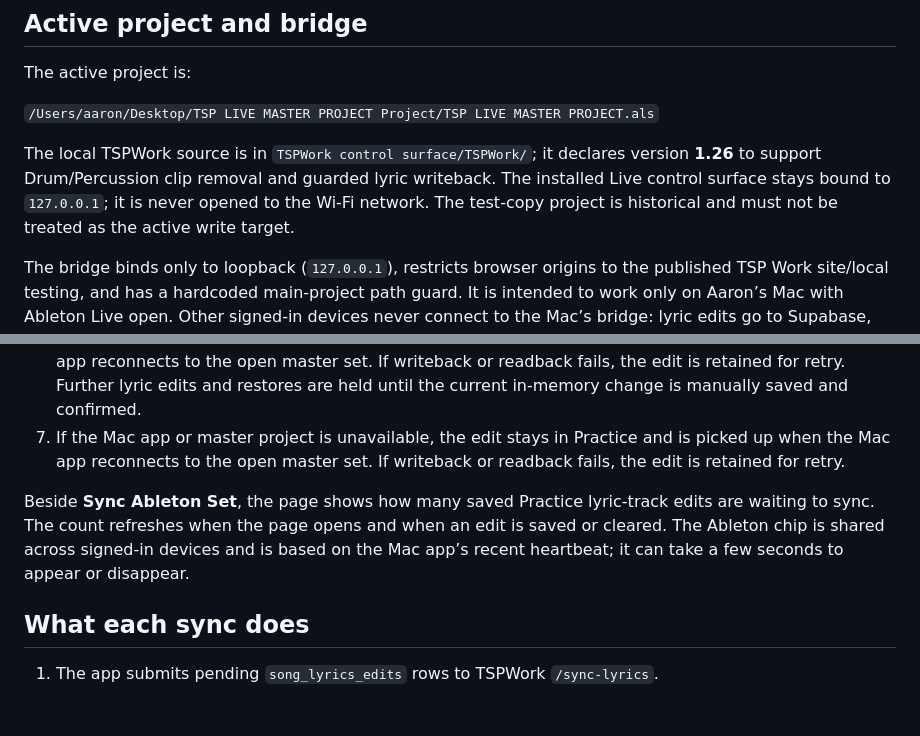
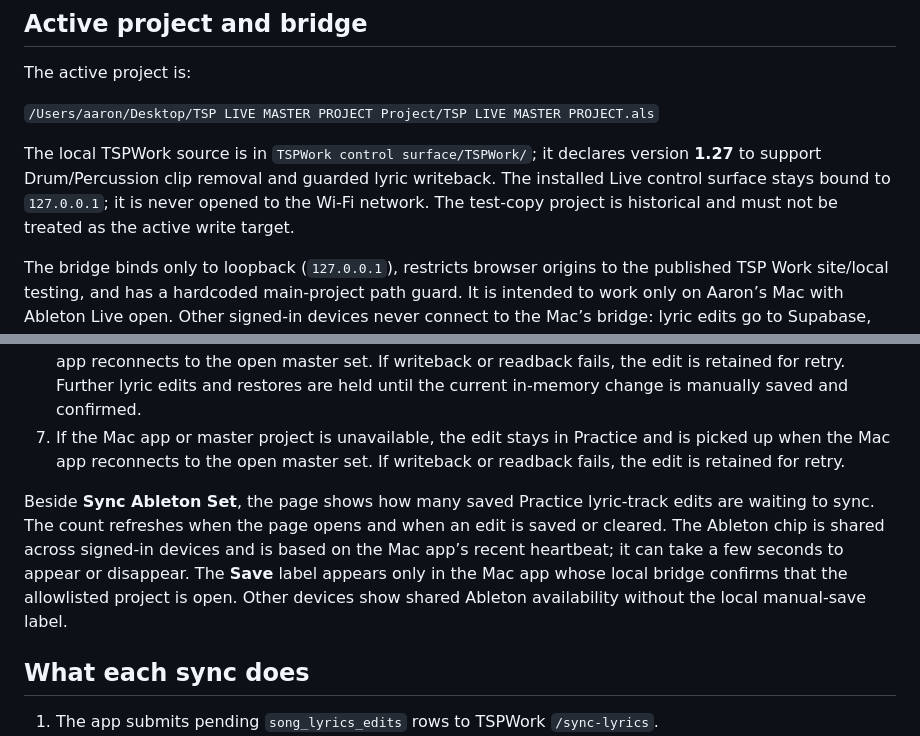
Before and after one commit to aaronmark2222/tsp-band-app-live, a Markdown page: ABLETON_LYRICS_SYNC.md, 2 parts joined by grey strips. Drawn GitHub-style; blank space fills up the shorter version.

Commit message:
Document local Ableton save status

```diff
--- a/ABLETON_LYRICS_SYNC.md
+++ b/ABLETON_LYRICS_SYNC.md
@@ -8,7 +8,7 @@ The active project is:
 
 `/Users/aaron/Desktop/TSP LIVE MASTER PROJECT Project/TSP LIVE MASTER PROJECT.als`
 
-The local TSPWork source is in `TSPWork control surface/TSPWork/`; it declares version **1.26** to support Drum/Percussion clip removal and guarded lyric writeback. The installed Live control surface stays bound to `127.0.0.1`; it is never opened to the Wi-Fi network. The test-copy project is historical and must not be treated as the active write target.
+The local TSPWork source is in `TSPWork control surface/TSPWork/`; it declares version **1.27** to support Drum/Percussion clip removal and guarded lyric writeback. The installed Live control surface stays bound to `127.0.0.1`; it is never opened to the Wi-Fi network. The test-copy project is historical and must not be treated as the active write target.
 
 The bridge binds only to loopback (`127.0.0.1`), restricts browser origins to the published TSP Work site/local testing, and has a hardcoded main-project path guard. It is intended to work only on Aaron’s Mac with Ableton Live open. Other signed-in devices never connect to the Mac’s bridge: lyric edits go to Supabase, then the open TSP Work session on Aaron’s Mac relays them to Live. A short-lived admin-written `app_meta` heartbeat lets signed-in devices show the Ableton chip while the exact master project is open. The signal expires if the Mac app stops reporting; it does not expose the bridge address or file path.
 
@@ -22,7 +22,7 @@ The bridge binds only to loopback (`127.0.0.1`), restricts browser origins to th
 6. If the Mac app or master project is unavailable, the edit stays in Practice and is picked up when the Mac app reconnects to the open master set. If writeback or readback fails, the edit is retained for retry. Further lyric edits and restores are held until the current in-memory change is manually saved and confirmed.
 5. If the Mac app or master project is unavailable, the edit stays in Practice and is picked up when the Mac app reconnects to the open master set. If writeback or readback fails, the edit is retained for retry.
 
-Beside **Sync Ableton Set**, the page shows how many saved Practice lyric-track edits are waiting to sync. The count refreshes when the page opens and when an edit is saved or cleared. The Ableton chip is shared across signed-in devices and is based on the Mac app’s recent heartbeat; it can take a few seconds to appear or disappear.
+Beside **Sync Ableton Set**, the page shows how many saved Practice lyric-track edits are waiting to sync. The count refreshes when the page opens and when an edit is saved or cleared. The Ableton chip is shared across signed-in devices and is based on the Mac app’s recent heartbeat; it can take a few seconds to appear or disappear. The **Save** label appears only in the Mac app whose local bridge confirms that the allowlisted project is open. Other devices show shared Ableton availability without the local manual-save label.
 
 ## What each sync does
 
```
